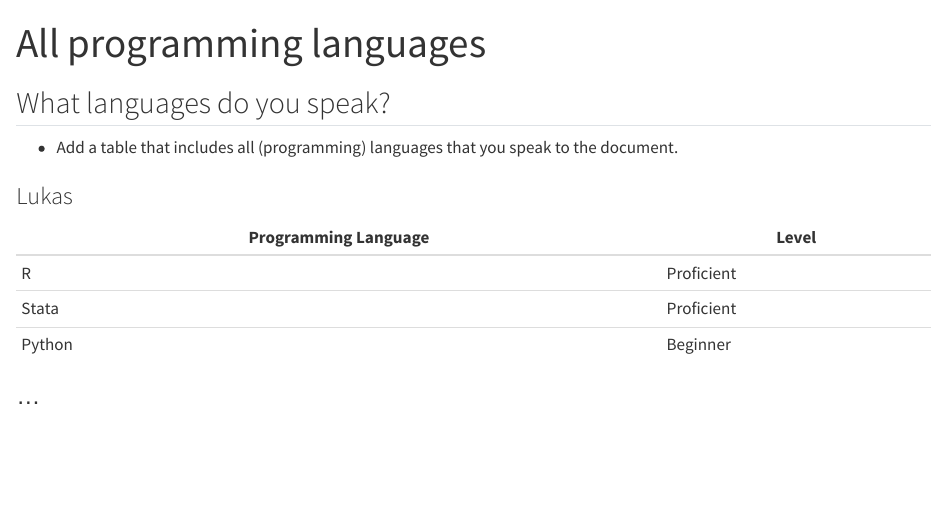
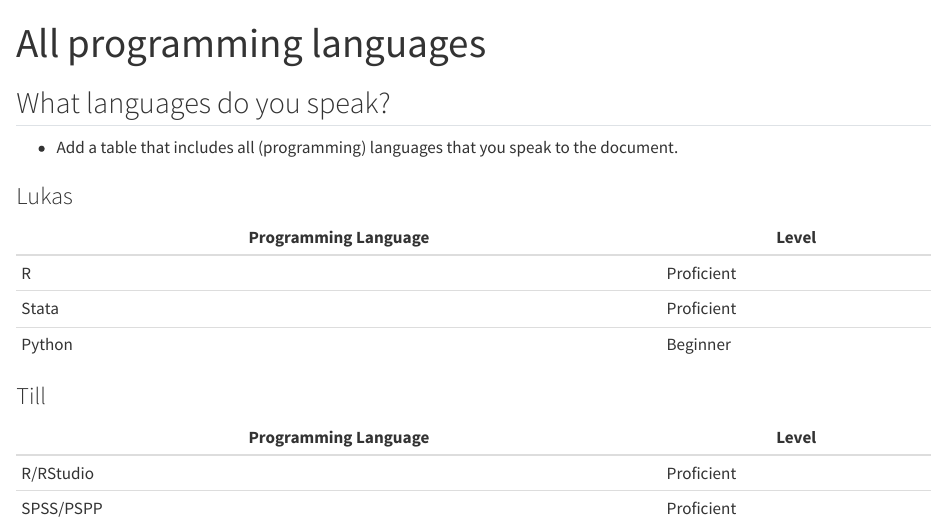
Before and after one commit to lukaslehner/Zurich_2024_workflows_training, a Quarto document (Languages/languages.qmd): the page in a window 1100 px wide, from its top. Rendered offline with R 4.5, knitr and Pandoc in place of Quarto, with nearby package versions.

Commit message:
Update languages.qmd

```diff
--- a/Languages/languages.qmd
+++ b/Languages/languages.qmd
@@ -13,4 +13,8 @@ format: html
 | Stata | Proficient |
 | Python | Beginner|
 
-### ...
+### Till
+| Programming Language | Level |
+| --- | --- |
+| R/RStudio | Proficient |
+| SPSS/PSPP | Proficient |
```
